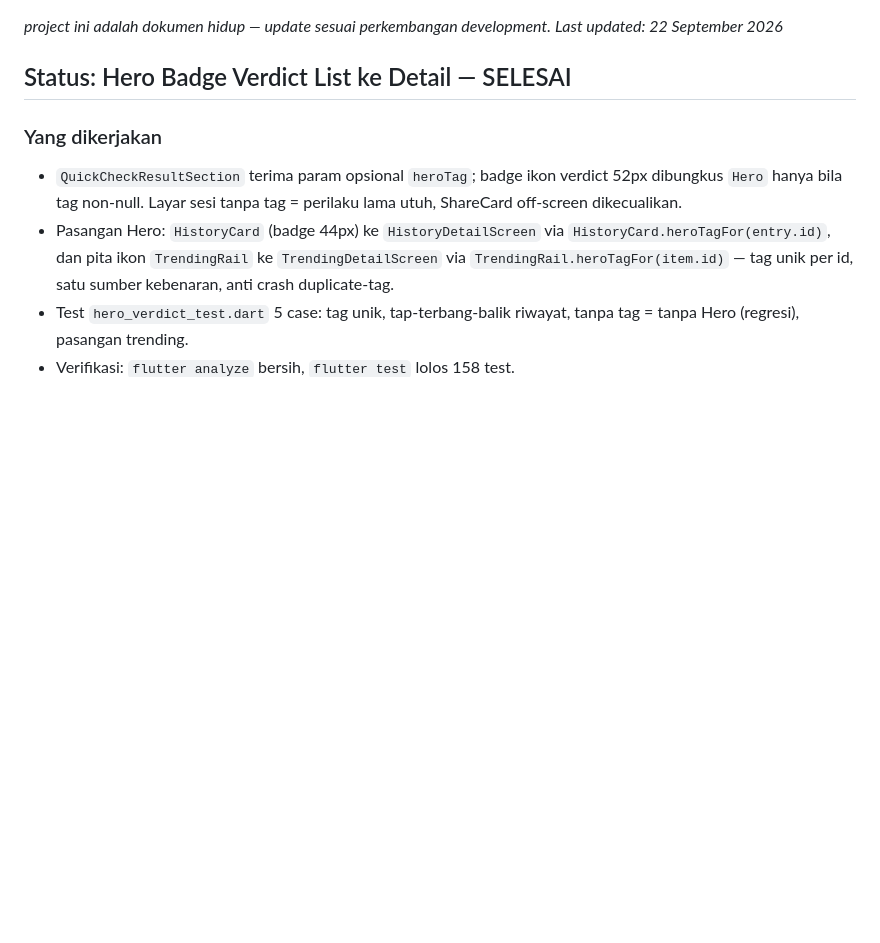
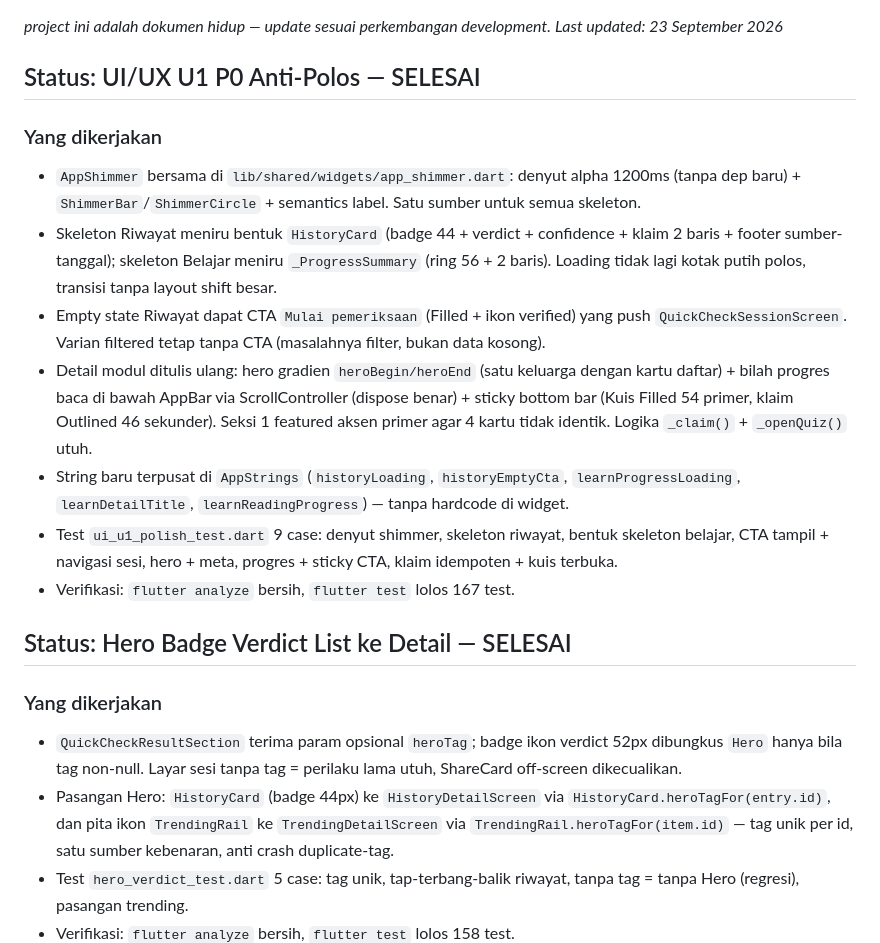
Before and after one commit to andrest1101/literasi-ai, a Markdown page: progress.md, the part around the change. Drawn GitHub-style; blank space fills up the shorter version.

Commit message:
docs(progress): catat UI U1 P0 23 sep 2026

```diff
--- a/progress.md
+++ b/progress.md
@@ -1,5 +1,31 @@
 _project ini adalah dokumen hidup — update sesuai perkembangan development._
-_Last updated: 22 September 2026_
+_Last updated: 23 September 2026_
+
+## Status: UI/UX U1 P0 Anti-Polos — SELESAI
+
+### Yang dikerjakan
+- `AppShimmer` bersama di `lib/shared/widgets/app_shimmer.dart`:
+  denyut alpha 1200ms (tanpa dep baru) + `ShimmerBar`/`ShimmerCircle` +
+  semantics label. Satu sumber untuk semua skeleton.
+- Skeleton Riwayat meniru bentuk `HistoryCard` (badge 44 + verdict +
+  confidence + klaim 2 baris + footer sumber-tanggal); skeleton Belajar
+  meniru `_ProgressSummary` (ring 56 + 2 baris). Loading tidak lagi kotak
+  putih polos, transisi tanpa layout shift besar.
+- Empty state Riwayat dapat CTA `Mulai pemeriksaan` (Filled + ikon
+  verified) yang push `QuickCheckSessionScreen`. Varian filtered tetap
+  tanpa CTA (masalahnya filter, bukan data kosong).
+- Detail modul ditulis ulang: hero gradien `heroBegin/heroEnd` (satu
+  keluarga dengan kartu daftar) + bilah progres baca di bawah AppBar
+  via ScrollController (dispose benar) + sticky bottom bar (Kuis Filled
+  54 primer, klaim Outlined 46 sekunder). Seksi 1 featured aksen primer
+  agar 4 kartu tidak identik. Logika `_claim()` + `_openQuiz()` utuh.
+- String baru terpusat di `AppStrings` (`historyLoading`,
+  `historyEmptyCta`, `learnProgressLoading`, `learnDetailTitle`,
+  `learnReadingProgress`) — tanpa hardcode di widget.
+- Test `ui_u1_polish_test.dart` 9 case: denyut shimmer, skeleton riwayat,
+  bentuk skeleton belajar, CTA tampil + navigasi sesi, hero + meta,
+  progres + sticky CTA, klaim idempoten + kuis terbuka.
+- Verifikasi: `flutter analyze` bersih, `flutter test` lolos 167 test.
 
 ## Status: Hero Badge Verdict List ke Detail — SELESAI
 
```
